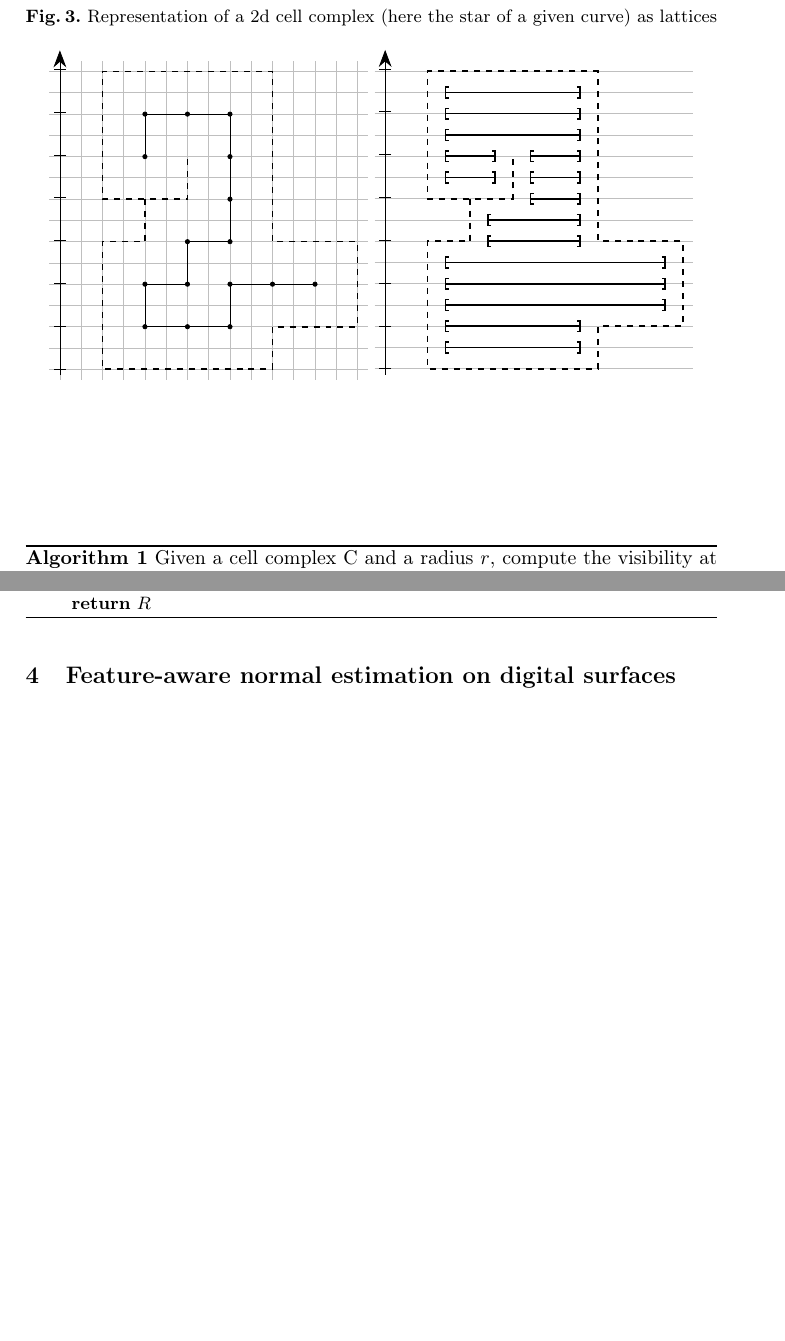
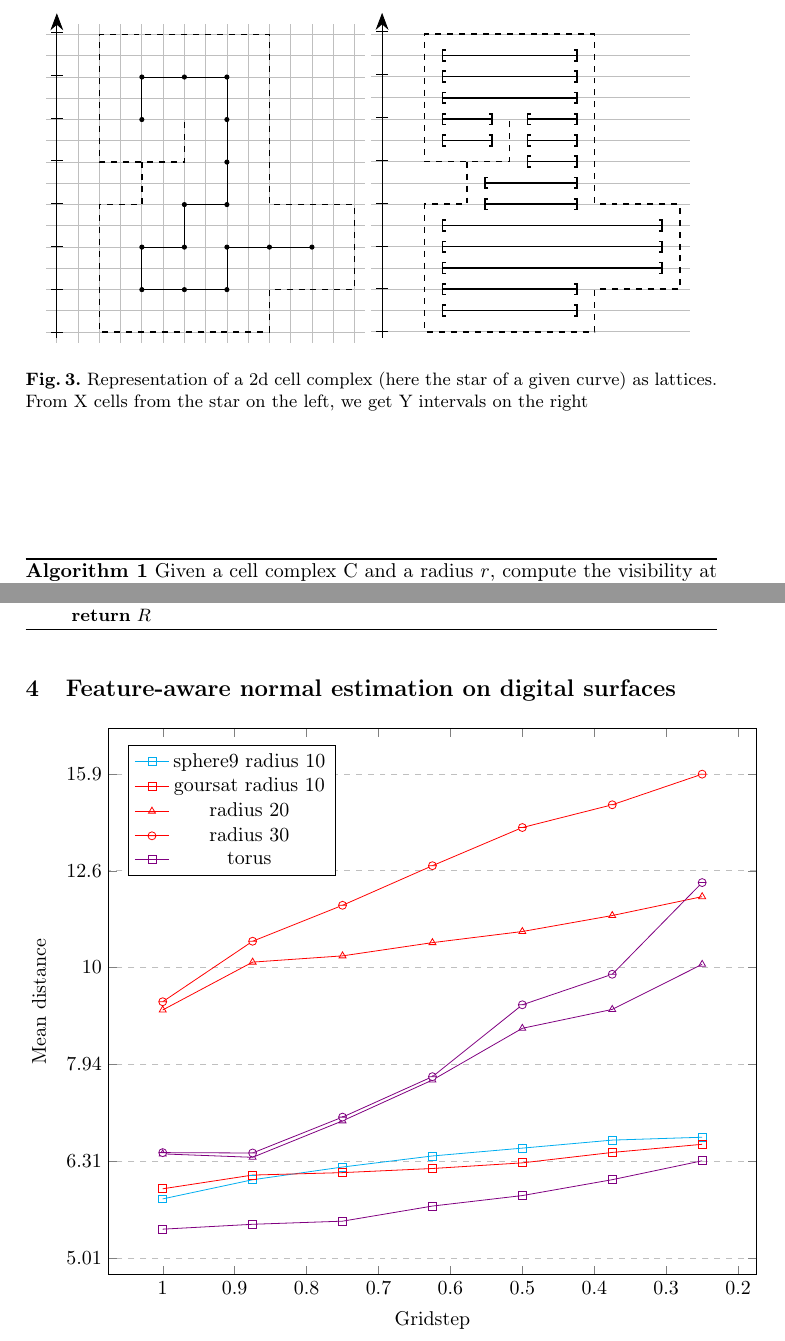
Before and after one commit to romain22222/VisibilityLattices, a LaTeX paper (DGMM2025/paper.tex): two parts of pages 4 and 5 of 5 before the commit and two parts of pages 4 and 5 of 6 after it, joined at a grey line, cut so that both start at the same text, the shorter picture padded with empty space. Compiled offline with pdfLaTeX.

Commit message:
added gridstep vs mean visibility distance plot

```diff
--- a/DGMM2025/paper.tex
+++ b/DGMM2025/paper.tex
@@ -31,6 +31,7 @@
 \usepackage[noend]{algpseudocode}
 \usepackage{varwidth}
 \usepackage{mathtools}
+\usepackage{pgfplots}
 \setauthormarkup{}
 \definechangesauthor[name=jo, color=magenta]{JO}
 \definechangesauthor[name=rom, color=teal]{ROM}
@@ -222,7 +223,6 @@
 
     \begin{figure}
         \centering
-        \caption{Representation of a 2d cell complex (here the star of a given curve) as lattices}
         \label{fig:lattice-representation}
         \usetikzlibrary {arrows.meta,decorations.shapes}
         \begin{tabular}{c c}
@@ -298,8 +298,7 @@
                 \filldraw[white,yshift=-1.25cm] (0,0) circle (0.01); % readjust the height to match the original path
             \end{tikzpicture}
         \end{tabular}
-
-
+        \caption{Representation of a 2d cell complex (here the star of a given curve) as lattices. From X cells from the star on the left, we get Y intervals on the right}
     \end{figure}
 
     \begin{algorithm}
@@ -356,6 +355,77 @@
 
     \section{Feature-aware normal estimation on digital surfaces}
 
+    \pgfplotsset{width=13cm}
+    \begin{tikzpicture}
+        \centering
+        \begin{axis}[
+            xlabel={Gridstep},
+            x dir=reverse,
+            ylabel={Mean distance},
+            legend pos=north west,
+            ymajorgrids=true,
+            grid style=dashed,
+            ymode=log,
+            log ticks with fixed point,
+        ]
+
+            \addplot[
+                color=cyan,
+                mark=square,
+            ]
+            coordinates {
+                (1,5.76973)(0.875,6.03836)(0.75,6.22426)(0.625,6.39012)(0.5,6.51014)(0.375,6.63571)(0.25, 6.68132)
+            };
+            \addlegendentry{sphere9 radius 10}
+            \addplot[
+                color=red,
+                mark=square,
+            ]
+            coordinates {
+                (1,5.91022)(0.875,6.10641)(0.75,6.14175)(0.625,6.20202)(0.5,6.28637)(0.375,6.44418)(0.25, 6.56938)
+            };
+            \addlegendentry{goursat radius 10}
+            \addplot[
+                color=red,
+                mark=triangle,
+            ]
+            coordinates {
+                (1,9.04228)(0.875,10.1319)(0.75,10.2837)(0.625,10.6125)(0.5,10.8969)(0.375,11.3186)(0.25, 11.8382)
+            };
+            \addlegendentry{radius 20}
+            \addplot[
+                color=red,
+                mark=halfcircle,
+            ]
+            coordinates {
+                (1,9.22083)(0.875,10.6476)(0.75,11.5976)(0.625,12.7428)(0.5,13.9534)(0.375,14.73)(0.25,15.8425)
+            };
+            \addlegendentry{radius 30}
+            \addplot[
+                color=violet,
+                mark=square,
+            ]
+            coordinates {
+                (1,5.36873)(0.875,5.43148)(0.75,5.47206)(0.625,5.67227)(0.5,5.81554)(0.375,6.03961)(0.25,6.31671)
+            };
+            \addlegendentry{torus}
+            \addplot[
+                color=violet,
+                mark=triangle,
+            ]
+            coordinates {
+                (1,6.42158)(0.875,6.36929)(0.75,6.94675)(0.625,7.65529)(0.5,8.65652)(0.375,9.05402)(0.25,10.0784)
+            };
+            \addplot[
+                color=violet,
+                mark=halfcircle,
+            ]
+            coordinates {
+                (1,6.44119)(0.875,6.43563)(0.75,7.00852)(0.625,7.71613)(0.5,9.1544)(0.375,9.84299)(0.25,12.241)
+            };
+        \end{axis}
+    \end{tikzpicture}
+
 %%%%%%%%%%%%%%%%%%%%%%%%%%%%%%%%%%%%%%%%%%%%%%%%%%%%%%%%%%%%%%%%%%%%%%
 
 
```
Lines whose indentation alone changed are shown as unchanged.
